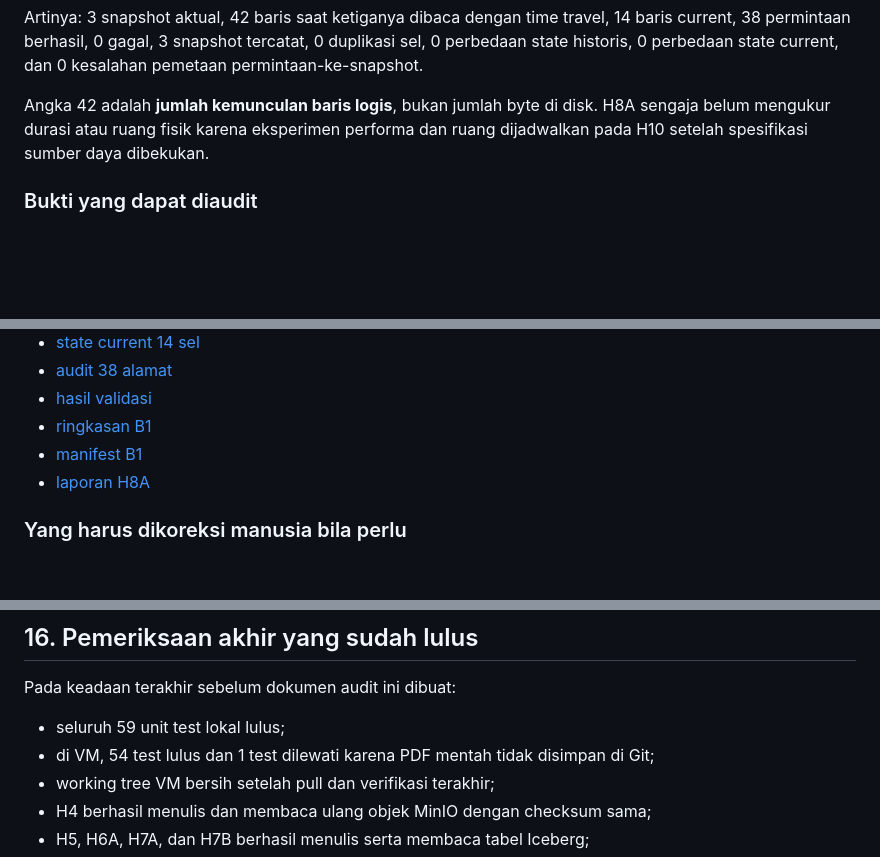
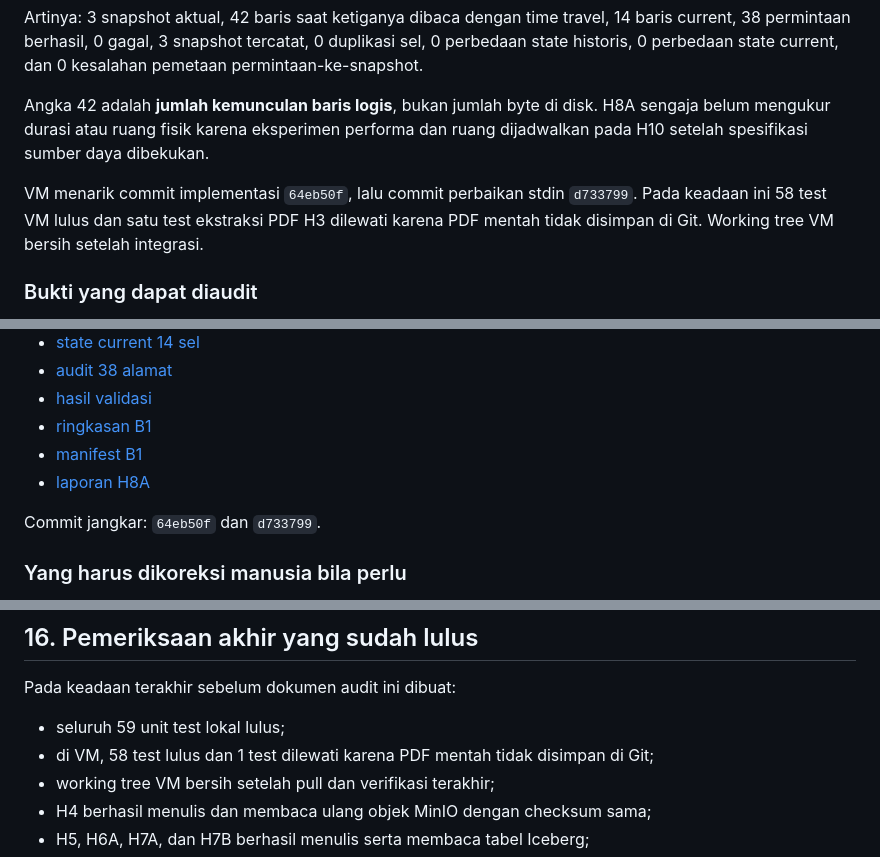
Before and after one commit to Data-Systems-and-Intelligent-Computing/DSIC-SDG, a Markdown page: papers/teknis-lab/Readme.md, 3 parts joined by grey strips. Drawn GitHub-style; blank space fills up the shorter version.

```diff
--- a/papers/teknis-lab/Readme.md
+++ b/papers/teknis-lab/Readme.md
@@ -821,6 +821,8 @@ Artinya: 3 snapshot aktual, 42 baris saat ketiganya dibaca dengan time travel, 1
 
 Angka 42 adalah **jumlah kemunculan baris logis**, bukan jumlah byte di disk. H8A sengaja belum mengukur durasi atau ruang fisik karena eksperimen performa dan ruang dijadwalkan pada H10 setelah spesifikasi sumber daya dibekukan.
 
+VM menarik commit implementasi `64eb50f`, lalu commit perbaikan stdin `d733799`. Pada keadaan ini 58 test VM lulus dan satu test ekstraksi PDF H3 dilewati karena PDF mentah tidak disimpan di Git. Working tree VM bersih setelah integrasi.
+
 ### Bukti yang dapat diaudit
 
 - [kontrak B1](../../contracts/h8-b1-full-snapshot.json)
@@ -834,6 +836,8 @@ Angka 42 adalah **jumlah kemunculan baris logis**, bukan jumlah byte di disk. H8
 - [manifest B1](../../data/manifests/h8-b1-full-snapshot.json)
 - [laporan H8A](../../docs/research/h8-b1-full-snapshot.md)
 
+Commit jangkar: `64eb50f` dan `d733799`.
+
 ### Yang harus dikoreksi manusia bila perlu
 
 Setujui bahwa istilah “snapshot penuh” berarti semua 14 sel ditulis ulang pada setiap rilis. Periksa pula keputusan membawa maju empat sel TPB 2025 ketika WebAPI 2026 tidak mempunyai pengganti. Drop-and-recreate hanya menyasar tabel eksperimen B1 agar rerun tetap idempoten; bila histori antar-run perlu dipertahankan, kebijakan ini harus diubah sebelum H10. Jangan mengubah 42 baris logis menjadi klaim byte penyimpanan tanpa pengukuran fisik H10.
@@ -843,7 +847,7 @@ Setujui bahwa istilah “snapshot penuh” berarti semua 14 sel ditulis ulang pa
 Pada keadaan terakhir sebelum dokumen audit ini dibuat:
 
 - seluruh 59 unit test lokal lulus;
-- di VM, 54 test lulus dan 1 test dilewati karena PDF mentah tidak disimpan di Git;
+- di VM, 58 test lulus dan 1 test dilewati karena PDF mentah tidak disimpan di Git;
 - working tree VM bersih setelah pull dan verifikasi terakhir;
 - H4 berhasil menulis dan membaca ulang objek MinIO dengan checksum sama;
 - H5, H6A, H7A, dan H7B berhasil menulis serta membaca tabel Iceberg;
```
Also changed, not shown: README.md (+2 -1 lines), docs/research/h8-b1-full-snapshot.md (+5 -1 lines).
